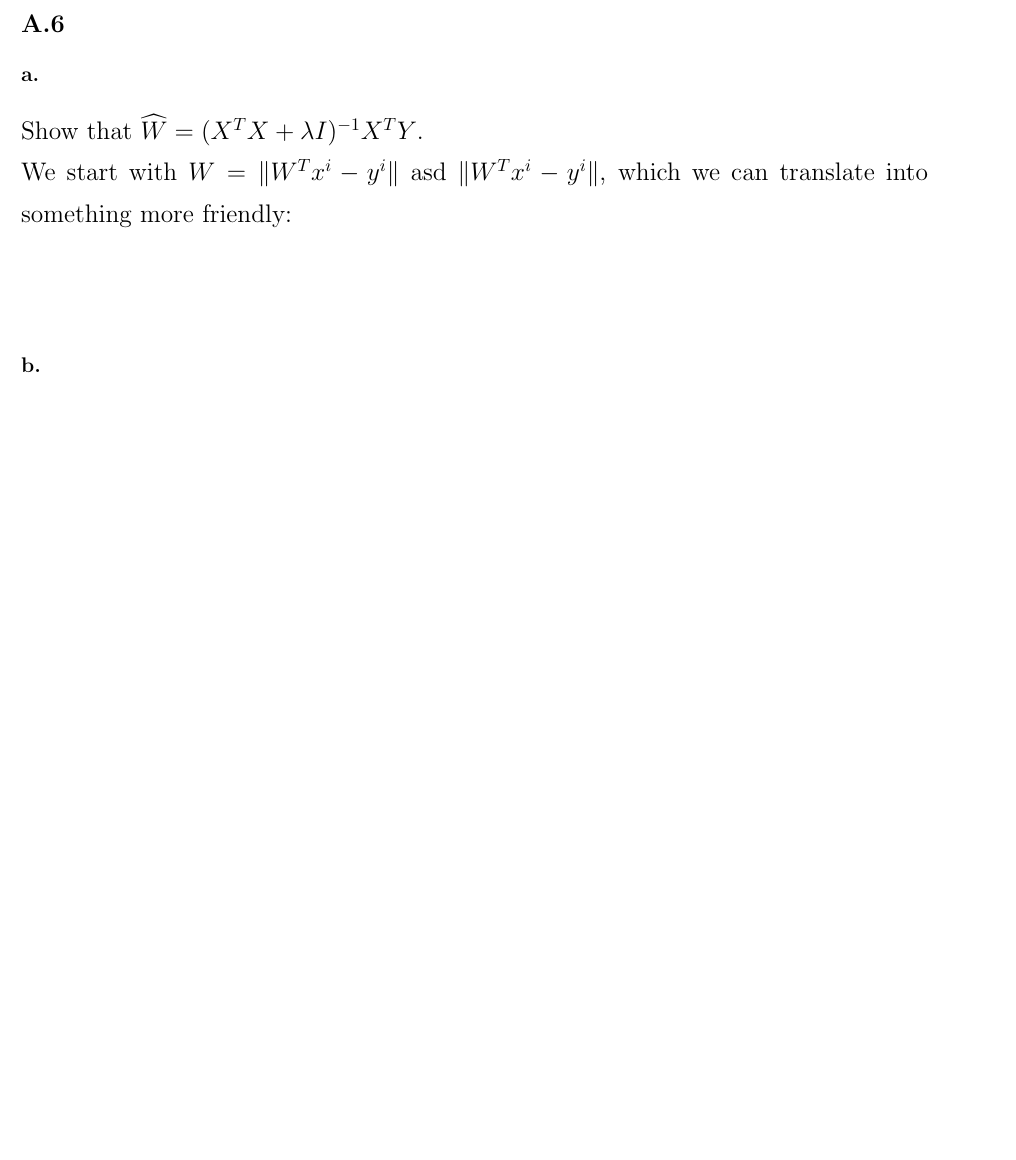
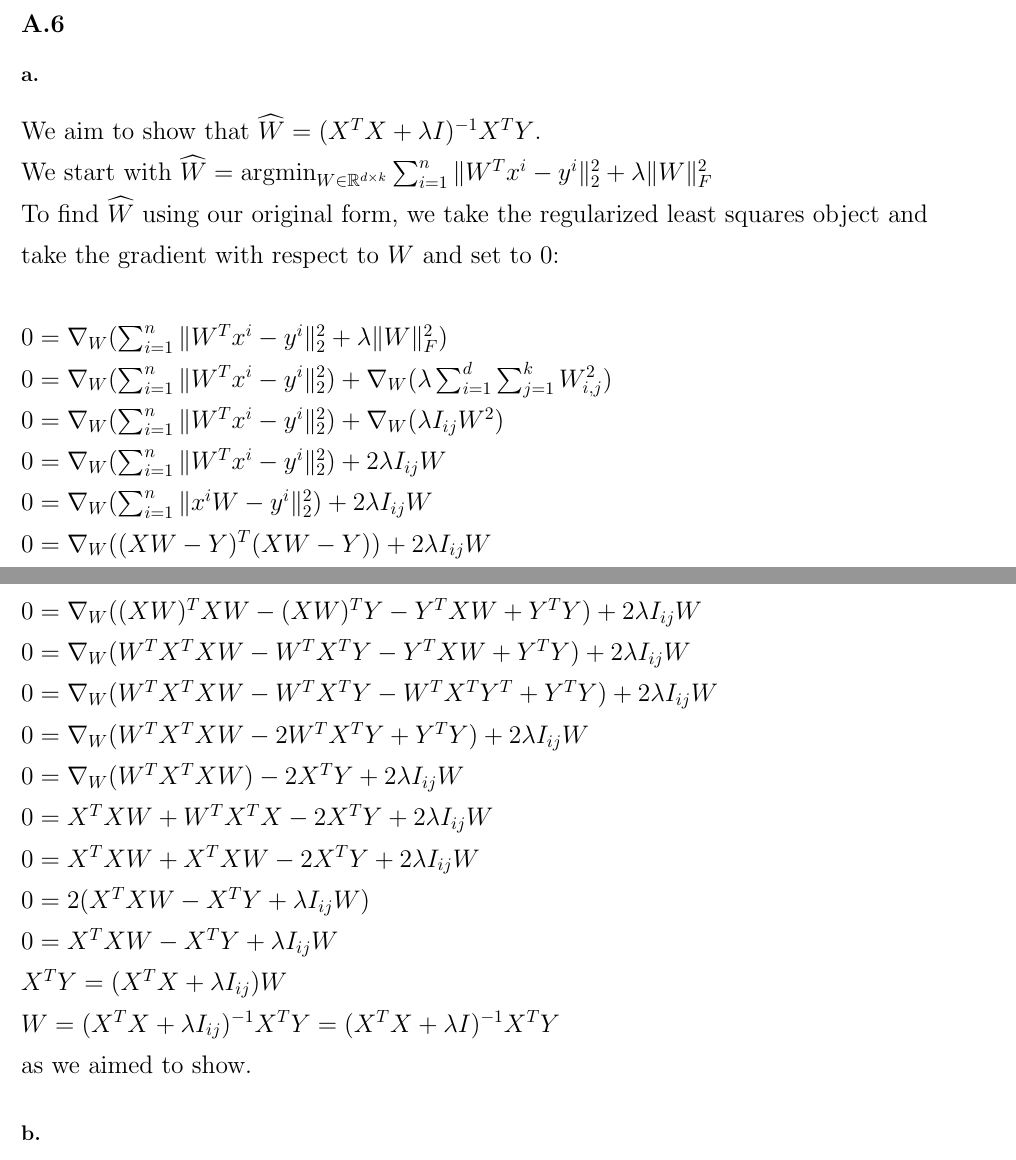
Before and after one commit to michaelghuang19/cse446, a LaTeX problem sheet (hw1/cse446hw1.tex): part of page 14 of 18 before the commit and two parts of pages 14 and 15 of 19 after it, the two joined at a grey line, cut so that both start at the same text, the shorter picture padded with empty space. Compiled offline with pdfLaTeX.

Commit message:
very rough 6

```diff
--- a/hw1/cse446hw1.tex
+++ b/hw1/cse446hw1.tex
@@ -384,8 +384,29 @@ def learningCurve(Xtrain, Ytrain, Xtest, Ytest, reg_lambda, degree):
 
 \subsection*{a.}
 
-Show that $\widehat{W} = (X^TX + \lambda I)^{-1}X^TY$. \\
-We start with $W = \| W^Tx^i - y^i \|$ asd $\Vert W^Tx^i - y^i \Vert$, which we can translate into something more friendly: \\ \\
+We aim to show that $\widehat{W} = (X^TX + \lambda I)^{-1}X^TY$. \\
+We start with $\widehat{W} = \text{argmin}_{W \in \R^{d \times k}} \sum_{i=1}^{n} \| W^Tx^i - y^i \|_2^2 + \lambda \| W \|_F^2$ \\
+To find $\widehat{W}$ using our original form, we take the regularized least squares object and take the gradient with respect to $W$ and set to 0: \\ \\
+$0 = \nabla_W (\sum_{i=1}^{n} \| W^Tx^i - y^i \|_2^2 + \lambda \| W \|_F^2$) \\
+$0 = \nabla_W (\sum_{i=1}^{n} \| W^Tx^i - y^i \|_2^2) + \nabla_W (\lambda \sum_{i=1}^{d}\sum_{j=1}^{k}W_{i,j}^2)$ \\
+% i am fucking tripping here
+$0 = \nabla_W (\sum_{i=1}^{n} \| W^Tx^i - y^i \|_2^2) + \nabla_W (\lambda I_{ij} W^2)$ \\
+$0 = \nabla_W (\sum_{i=1}^{n} \| W^Tx^i - y^i \|_2^2) + 2 \lambda I_{ij} W$ \\
+$0 = \nabla_W (\sum_{i=1}^{n} \| x^iW - y^i \|_2^2) + 2 \lambda I_{ij} W$ \\
+% think harder about this step
+$0 = \nabla_W ((XW - Y)^T(XW - Y)) + 2 \lambda I_{ij} W$ \\
+$0 = \nabla_W ((XW)^TXW - (XW)^TY - Y^TXW + Y^TY) + 2 \lambda I_{ij} W$ \\
+$0 = \nabla_W (W^TX^TXW - W^TX^TY - Y^TXW + Y^TY) + 2 \lambda I_{ij} W$ \\
+$0 = \nabla_W (W^TX^TXW - W^TX^TY - W^TX^TY^T + Y^TY) + 2 \lambda I_{ij} W$ \\
+$0 = \nabla_W (W^TX^TXW - 2W^TX^TY + Y^TY) + 2 \lambda I_{ij} W$ \\
+$0 = \nabla_W (W^TX^TXW) - 2X^TY + 2 \lambda I_{ij} W$ \\
+$0 = X^TXW + W^TX^TX - 2X^TY + 2 \lambda I_{ij} W$ \\
+$0 = X^TXW + X^TXW - 2X^TY + 2 \lambda I_{ij} W$ \\
+$0 = 2(X^TXW - X^TY + \lambda I_{ij} W)$ \\
+$0 = X^TXW - X^TY + \lambda I_{ij} W$ \\
+$X^TY = (X^TX + \lambda I_{ij}) W$ \\
+$W = (X^TX + \lambda I_{ij})^{-1}X^TY = (X^TX + \lambda I)^{-1}X^TY$ \\
+as we aimed to show.
 
 \subsection*{b.}
 
```
